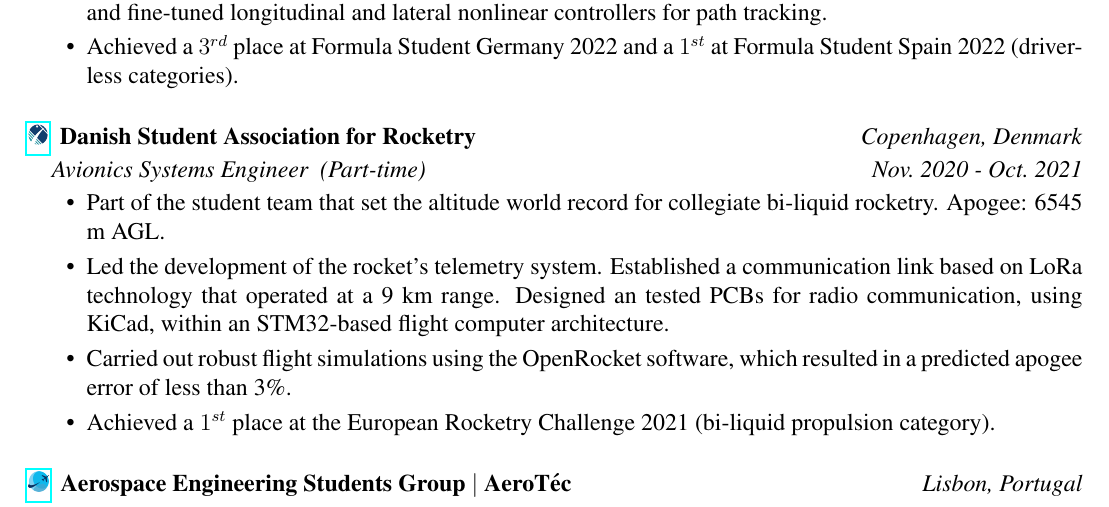
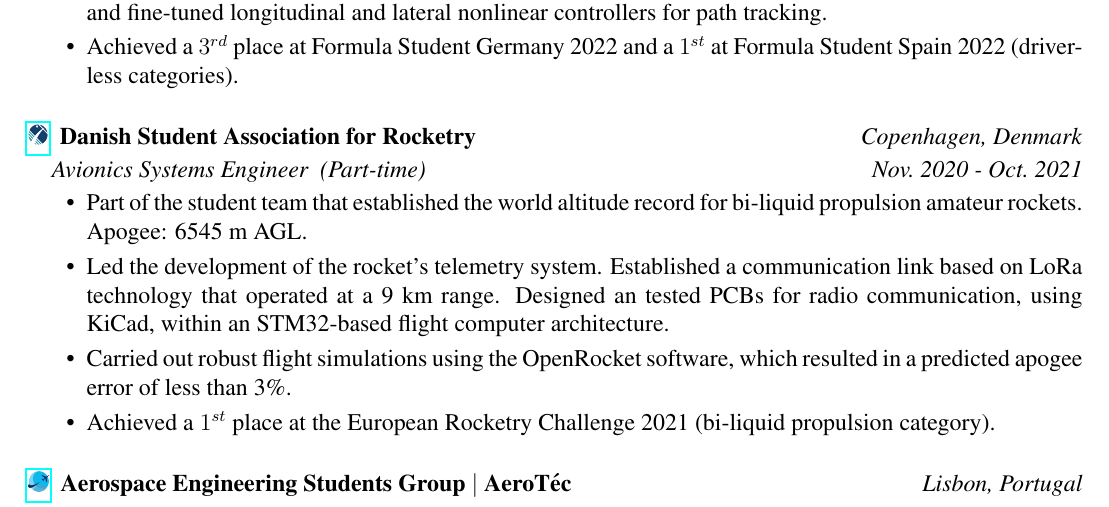
Before and after one commit to hugopereira-eng/CV, a LaTeX CV (CV.tex): part of page 2 of 3, cut so that both start at the same text. Compiled offline with pdfLaTeX.

Commit message:
Corrected small typo

```diff
--- a/CV.tex
+++ b/CV.tex
@@ -171,7 +171,7 @@ right  = 1.2cm]{geometry}
 \Position{Avionics Systems Engineer~~(Part-time)}{Nov.~2020 - Oct.~2021}
 \ItemListStart
         % \ItemWithoutTitle{Member of the electronics department that was in charge of the electrical systems of the rocket. I designed, tested and soldered multiple PCBs for an STM32-based flight computer.}
-        \ItemWithoutTitle{Part of the student team that set the altitude world record for collegiate bi-liquid rocketry. Apogee: 6545 m AGL.}
+        \ItemWithoutTitle{Part of the student team that established the world altitude record for bi-liquid propulsion amateur rockets. Apogee: 6545 m AGL.}
         \ItemWithoutTitle{Led the development of the rocket's telemetry system. Established a communication link based on LoRa technology that operated at a 9~km range. Designed an tested PCBs for radio communication, using KiCad, within an STM32-based flight computer architecture.}
         \ItemWithoutTitle{Carried out robust flight simulations using the OpenRocket software, which resulted in a predicted apogee error of less than 3\%.}
         \ItemWithoutTitle{Achieved a $1^{st}$ place at the European Rocketry Challenge 2021 (bi-liquid propulsion category).}
```
Also changed, not shown: CV.pdf.
